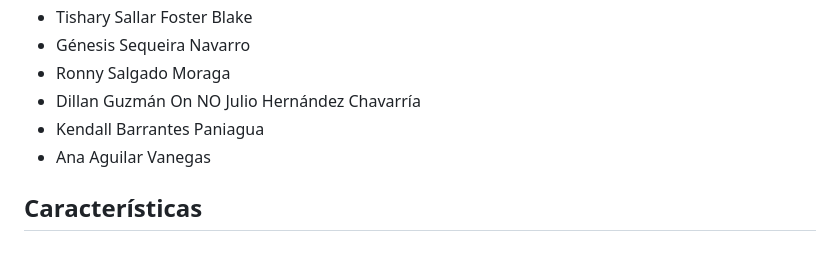
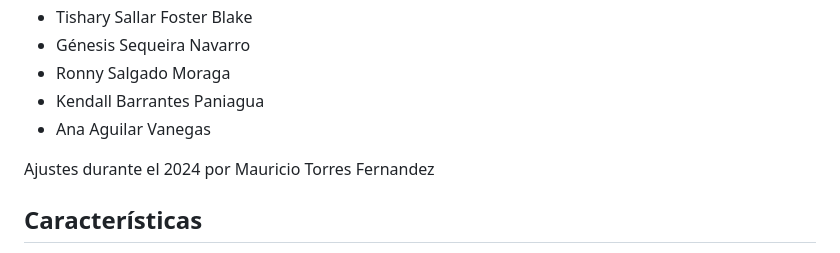
Before and after one commit to procmc/Femicidios, a Markdown page: README.md, the part around the change. Drawn GitHub-style.

Commit message:
Actualizacion

```diff
--- a/README.md
+++ b/README.md
@@ -15,10 +15,10 @@ Este repositorio contiene el código fuente y la documentación para un software
 - Tishary Sallar Foster Blake
 - Génesis Sequeira Navarro
 - Ronny Salgado Moraga
-- Dillan Guzmán On
-NO Julio Hernández Chavarría
 - Kendall Barrantes Paniagua
 - Ana Aguilar Vanegas
+
+Ajustes durante el 2024 por Mauricio Torres Fernandez
 
 ## Características
 
```
